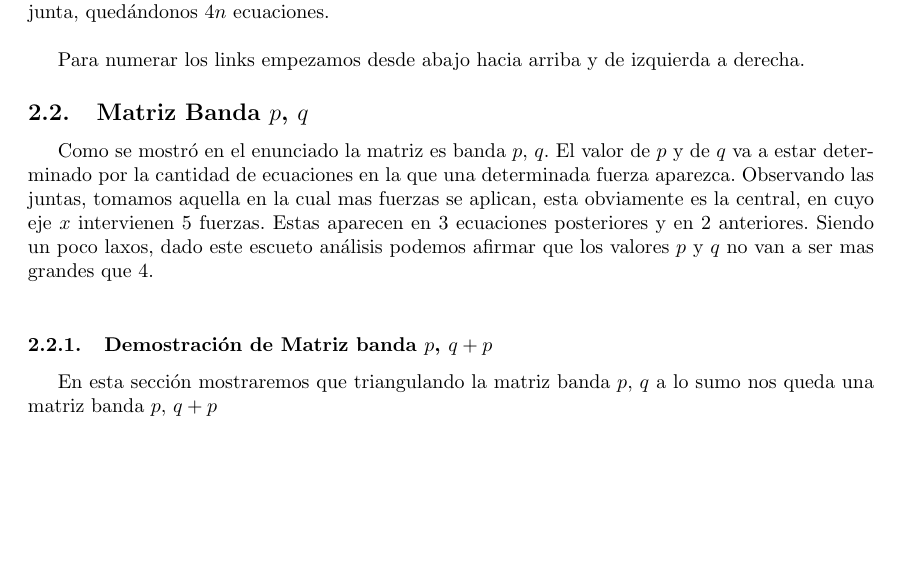
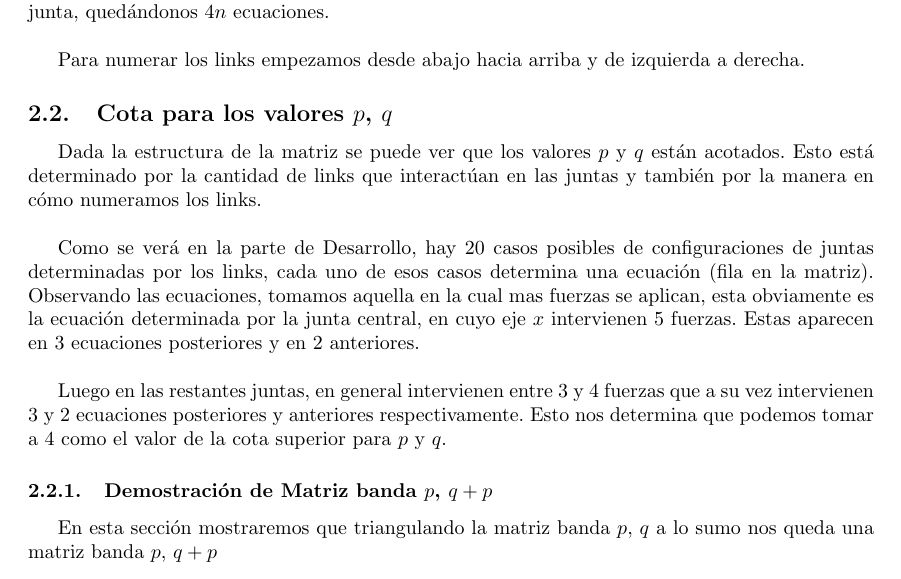
Before and after one commit to metnum/2013-2c-tp2, a LaTeX document (informe/informe.tex, which reads informe/archivos/intro_teorica.tex): part of page 4 of 19, cut so that both start at the same text, the shorter picture padded with empty space. Compiled offline with pdfLaTeX.

Commit message:
justificacion de la cota para p y q

```diff
--- a/informe/archivos/intro_teorica.tex
+++ b/informe/archivos/intro_teorica.tex
@@ -8,9 +8,13 @@ Veamos que esto forma una matriz cuadrada: La cantidad de links (sobre los cuale
 
 Para numerar los links empezamos desde abajo hacia arriba y de izquierda a derecha.
 
-\subsection{Matriz Banda $p$, $q$}
+\subsection{Cota para los valores $p$, $q$}
 
-Como se mostró en el enunciado la matriz es banda $p$, $q$. El valor de $p$ y de $q$ va a estar determinado por la cantidad de ecuaciones en la que una determinada fuerza aparezca. Observando las juntas, tomamos aquella en la cual mas fuerzas se aplican, esta obviamente es la central, en cuyo eje $x$ intervienen 5 fuerzas. Estas aparecen en 3 ecuaciones posteriores y en 2 anteriores. Siendo un poco laxos, dado este escueto análisis podemos afirmar que los valores $p$ y $q$ no van a ser mas grandes que $4$.\\
+Dada la estructura de la matriz se puede ver que los valores $p$ y $q$ están acotados. Esto está determinado por la cantidad de links que interactúan en las juntas y también por la manera en cómo numeramos los links.\\
+
+Como se verá en la parte de Desarrollo, hay 20 casos posibles de configuraciones de juntas determinadas por los links, cada uno de esos casos determina una ecuación (fila en la matriz). Observando las ecuaciones, tomamos aquella en la cual mas fuerzas se aplican, esta obviamente es la ecuación determinada por la junta central, en cuyo eje $x$ intervienen 5 fuerzas. Estas aparecen en 3 ecuaciones posteriores y en 2 anteriores.\\
+
+Luego en las restantes juntas, en general intervienen entre 3 y 4 fuerzas que a su vez intervienen 3 y 2 ecuaciones posteriores y anteriores respectivamente. Esto nos determina que podemos tomar a 4 como el valor de la cota superior para $p$ y $q$.
 
 \subsubsection{Demostración de Matriz banda $p$, $q + p$}
 
```
